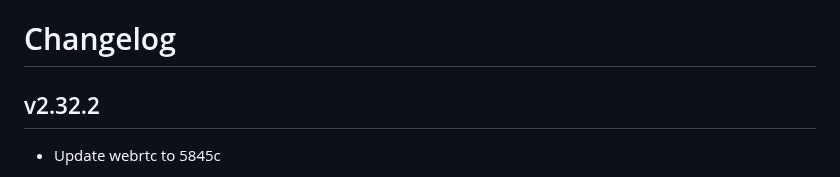
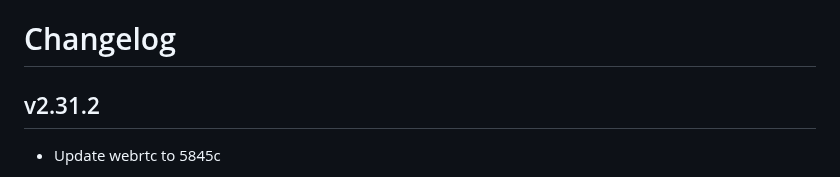
Before and after one commit to signalapp/ringrtc, a Markdown page: CHANGELOG.md, the part around the change. Rendered like a GitHub page.

Commit message:
Fix version in CHANGELOG.md

```diff
--- a/CHANGELOG.md
+++ b/CHANGELOG.md
@@ -1,6 +1,6 @@
 # Changelog
 
-## v2.32.2
+## v2.31.2
 
 - Update webrtc to 5845c
   - Update the hardcoded PulseAudio device name to "Signal Calling"
```
